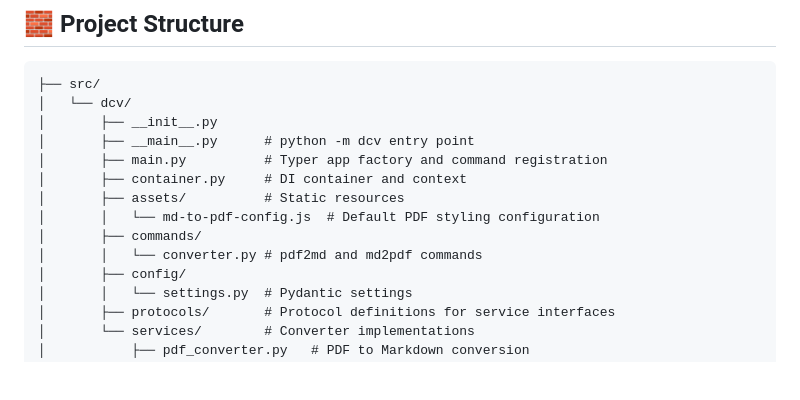
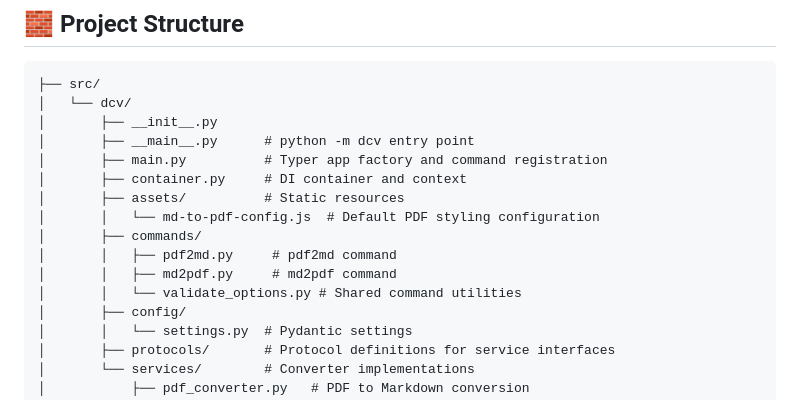
Before and after one commit to akitorahayashi/dcv, a Markdown page: README.md, the part around the change. Drawn GitHub-style; blank space fills up the shorter version.

Commit message:
docs: Update README to clarify command file structure

```diff
--- a/README.md
+++ b/README.md
@@ -116,7 +116,9 @@ just fix        # auto-format with ruff format and ruff --fix
 │       ├── assets/          # Static resources
 │       │   └── md-to-pdf-config.js  # Default PDF styling configuration
 │       ├── commands/
-│       │   └── converter.py # pdf2md and md2pdf commands
+│       │   ├── pdf2md.py     # pdf2md command
+│       │   ├── md2pdf.py     # md2pdf command
+│       │   └── validate_options.py # Shared command utilities
 │       ├── config/
 │       │   └── settings.py  # Pydantic settings
 │       ├── protocols/       # Protocol definitions for service interfaces
```
